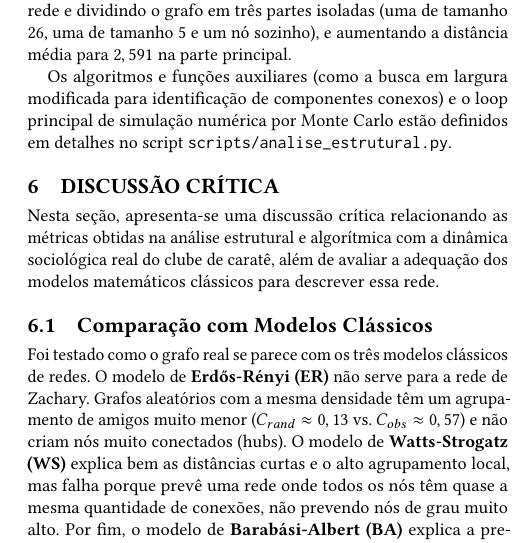
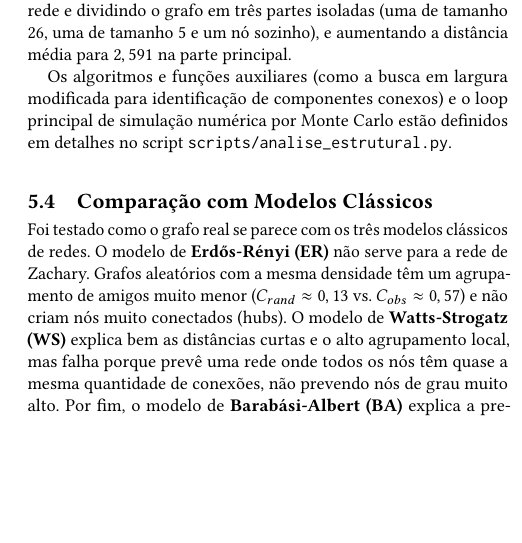
Before and after one commit to maccedoz/Analisando-Grafos-do-SNAP-MATA53, a LaTeX document (relatorio/224116504.tex): part of one column of page 6 of 7, cut so that both start at the same text, the shorter picture padded with empty space. Compiled offline with pdfLaTeX.

Commit message:
restore original structure, removing dedicated critical discussion section

```diff
--- a/relatorio/224116504.tex
+++ b/relatorio/224116504.tex
@@ -374,11 +374,6 @@ A rede mostra um comportamento típico de sistemas que dependem de nós principa
 
 Os algoritmos e funções auxiliares (como a busca em largura modificada para identificação de componentes conexos) e o loop principal de simulação numérica por Monte Carlo estão definidos em detalhes no script \path{scripts/analise_estrutural.py}.
 
-\section{Discussão Crítica}
-\label{sec:discussao_critica}
-
-Nesta seção, apresenta-se uma discussão crítica relacionando as métricas obtidas na análise estrutural e algorítmica com a dinâmica sociológica real do clube de caratê, além de avaliar a adequação dos modelos matemáticos clássicos para descrever essa rede.
-
 \subsection{Comparação com Modelos Clássicos}
 \label{subsec:modelos_classicos}
 
```
